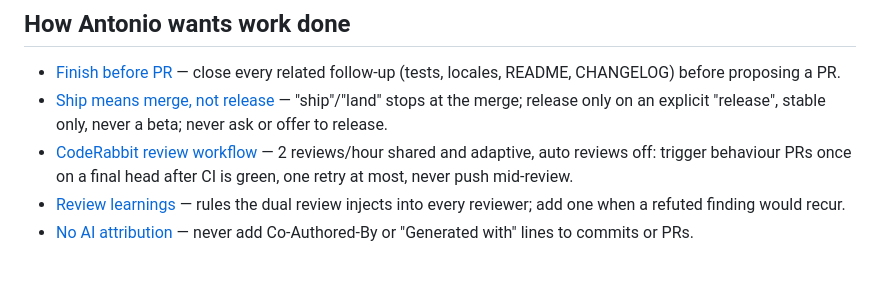
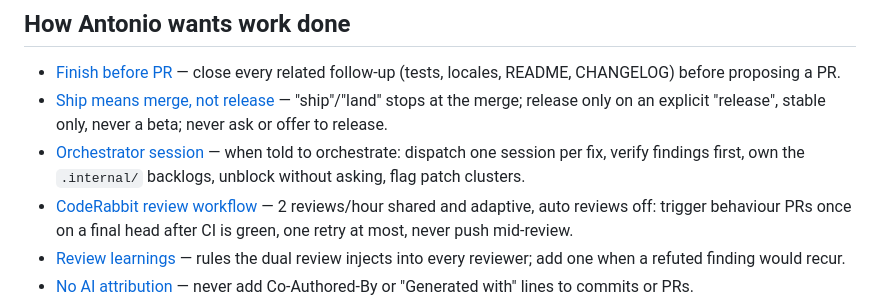
Before and after one commit to DragoonT/Arroxy, a Markdown page: .agents/memory/MEMORY.md, the part around the change. Drawn GitHub-style; blank space fills up the shorter version.

Commit message:
docs(memory): how an orchestrator session works the backlog

```diff
--- a/.agents/memory/MEMORY.md
+++ b/.agents/memory/MEMORY.md
@@ -4,6 +4,7 @@
 
 - [Finish before PR](finish-before-pr.md) — close every related follow-up (tests, locales, README, CHANGELOG) before proposing a PR.
 - [Ship means merge, not release](ship-means-merge-not-release.md) — "ship"/"land" stops at the merge; release only on an explicit "release", stable only, never a beta; never ask or offer to release.
+- [Orchestrator session](orchestrator-session.md) — when told to orchestrate: dispatch one session per fix, verify findings first, own the `.internal/` backlogs, unblock without asking, flag patch clusters.
 - [CodeRabbit review workflow](coderabbit-review-workflow.md) — 2 reviews/hour shared and adaptive, auto reviews off: trigger behaviour PRs once on a final head after CI is green, one retry at most, never push mid-review.
 - [Review learnings](review-learnings.md) — rules the dual review injects into every reviewer; add one when a refuted finding would recur.
 - [No AI attribution](no-ai-attribution.md) — never add Co-Authored-By or "Generated with" lines to commits or PRs.
```
Also changed, not shown: .agents/memory/orchestrator-session.md (added, +32 -0 lines).
